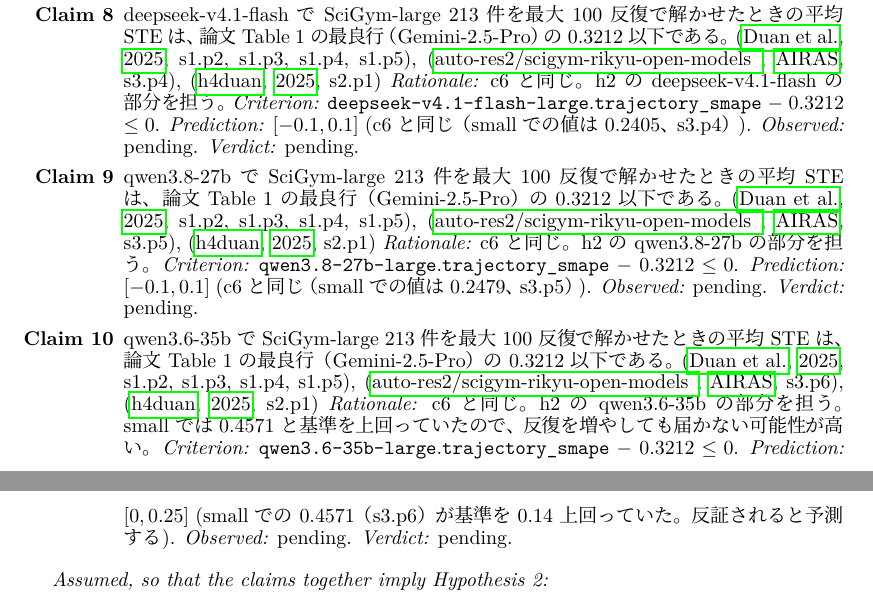
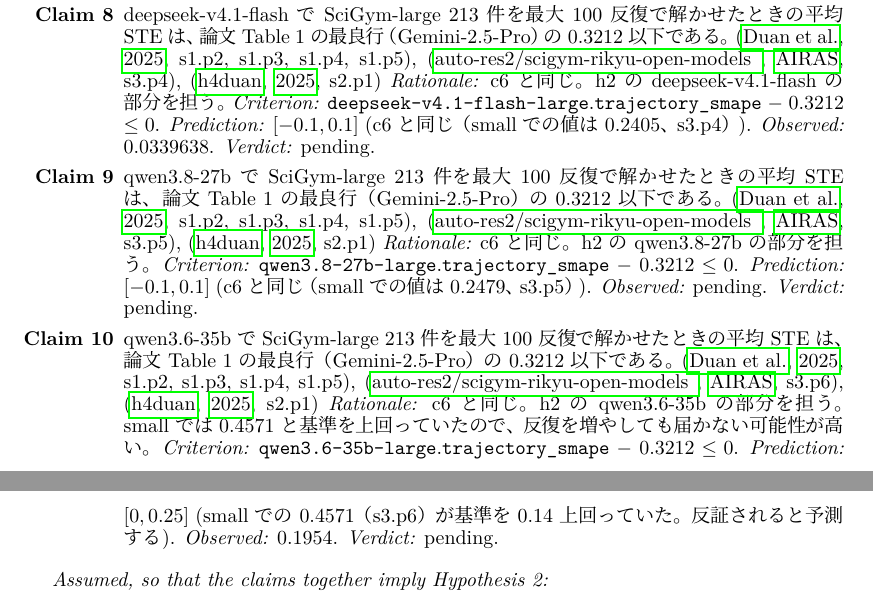
Before and after one commit to auto-res2/scigym-rikyu-saturation, a LaTeX paper (.research/latex/iclr2024/main.tex, which reads .research/latex/iclr2024/claims.tex): two parts of pages 3 and 4 of 7, joined at a grey line, cut so that both start at the same text. Compiled offline with LuaLaTeX.

Commit message:
record: append

```diff
--- a/.research/latex/iclr2024/claims.tex
+++ b/.research/latex/iclr2024/claims.tex
@@ -61,7 +61,7 @@
   \emph{Rationale:} c6 と同じ。h2 の deepseek-v4.1-flash の部分を担う。
   \emph{Criterion:} \texttt{\detokenize{deepseek-v4.1-flash-large}}.\texttt{\detokenize{trajectory_smape}} $-$ 0.3212 $\leq 0$.
   \emph{Prediction:} $[-0.1, 0.1]$ (c6 と同じ（small での値は 0.2405、s3.p4）).
-  \emph{Observed:} pending.
+  \emph{Observed:} 0.0339638.
   \emph{Verdict:} pending.
 \item[\textbf{Claim 9}] qwen3.8-27b で SciGym-large 213 件を最大 100 反復で解かせたときの平均 STE は、論文 Table 1 の最良行（Gemini-2.5-Pro）の 0.3212 以下である。~\cite[s1.p2, s1.p3, s1.p4, s1.p5]{duan-2025-measuring}, \cite[s3.p5]{scigymrikyuopenmodels-2026-scigym}, \cite[s2.p1]{h4duan-2025-scigym}
   \emph{Rationale:} c6 と同じ。h2 の qwen3.8-27b の部分を担う。
@@ -73,7 +73,7 @@
   \emph{Rationale:} c6 と同じ。h2 の qwen3.6-35b の部分を担う。small では 0.4571 と基準を上回っていたので、反復を増やしても届かない可能性が高い。
   \emph{Criterion:} \texttt{\detokenize{qwen3.6-35b-large}}.\texttt{\detokenize{trajectory_smape}} $-$ 0.3212 $\leq 0$.
   \emph{Prediction:} $[0, 0.25]$ (small での 0.4571（s3.p6）が基準を 0.14 上回っていた。反証されると予測する).
-  \emph{Observed:} pending.
+  \emph{Observed:} 0.1954.
   \emph{Verdict:} pending.
 \end{enumerate}
 \noindent\emph{Assumed, so that the claims together imply Hypothesis 2:}
```
Also changed, not shown: .research/latex/iclr2024/claims.tex (6 more changed lines), 1 other file.
